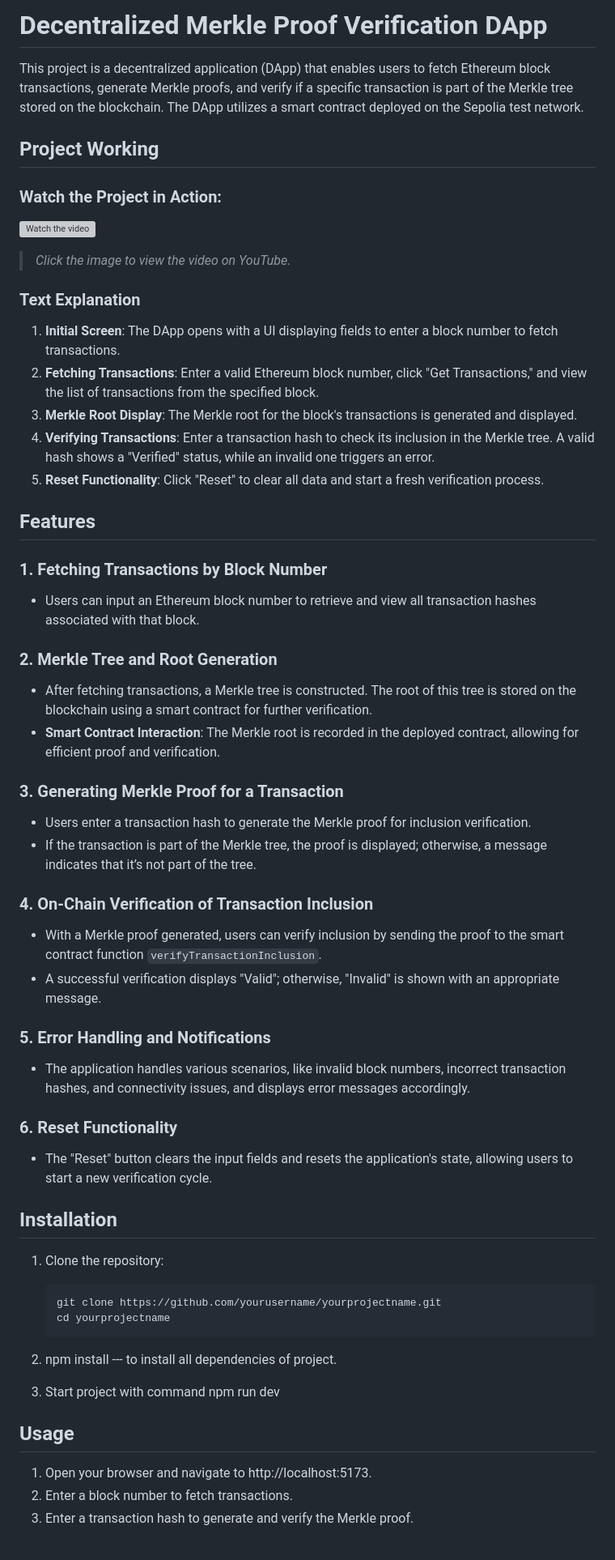
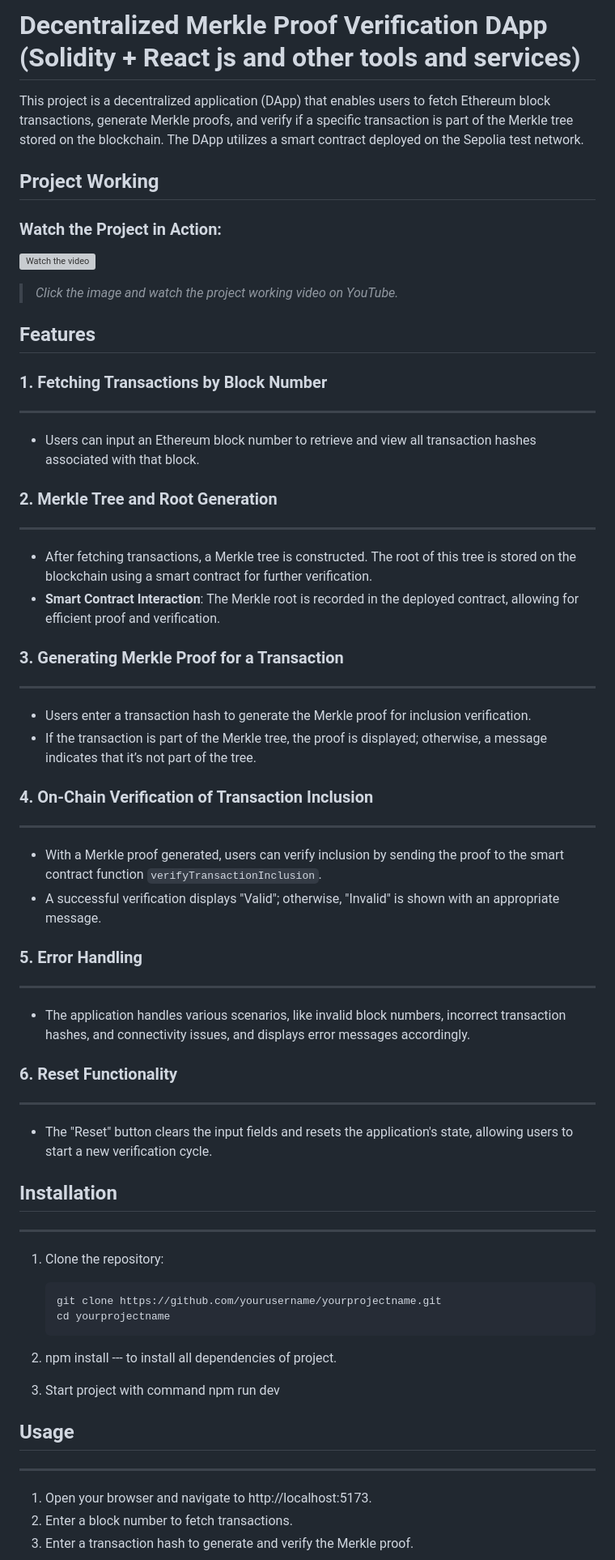
Before and after one commit to ShaikFiroz-developer/MerkleRoot, a Markdown page: MerkleProofVerification/README.md, the part around one of its changes. Shown at 81% size. GitHub-like rendering; grey boxes are pictures that could not be loaded.

````diff
--- a/MerkleProofVerification/README.md
+++ b/MerkleProofVerification/README.md
@@ -1,4 +1,4 @@
-# Decentralized Merkle Proof Verification DApp
+# Decentralized Merkle Proof Verification DApp (Solidity + React js and other tools and services)
 
 This project is a decentralized application (DApp) that enables users to fetch Ethereum block transactions, generate Merkle proofs, and verify if a specific transaction is part of the Merkle tree stored on the blockchain. The DApp utilizes a smart contract deployed on the Sepolia test network.
 
@@ -8,47 +8,39 @@ This project is a decentralized application (DApp) that enables users to fetch E
 
 [![Watch the video](https://img.youtube.com/vi/XSoUGkZcu3s/0.jpg)](https://youtu.be/XSoUGkZcu3s)
 
-> _Click the image to view the video on YouTube._
-
-### Text Explanation
-
-1. **Initial Screen**: The DApp opens with a UI displaying fields to enter a block number to fetch transactions.
-2. **Fetching Transactions**: Enter a valid Ethereum block number, click "Get Transactions," and view the list of transactions from the specified block.
-3. **Merkle Root Display**: The Merkle root for the block's transactions is generated and displayed.
-4. **Verifying Transactions**: Enter a transaction hash to check its inclusion in the Merkle tree. A valid hash shows a "Verified" status, while an invalid one triggers an error.
-5. **Reset Functionality**: Click "Reset" to clear all data and start a fresh verification process.
+> _Click the image and watch the project working video on YouTube._
 
 ## Features
 
 ### 1. **Fetching Transactions by Block Number**
-
+-------------------------------------------------
 - Users can input an Ethereum block number to retrieve and view all transaction hashes associated with that block.
 
 ### 2. **Merkle Tree and Root Generation**
-
+-----------------------------------------
 - After fetching transactions, a Merkle tree is constructed. The root of this tree is stored on the blockchain using a smart contract for further verification.
 - **Smart Contract Interaction**: The Merkle root is recorded in the deployed contract, allowing for efficient proof and verification.
 
 ### 3. **Generating Merkle Proof for a Transaction**
-
+----------------------------------------------------
 - Users enter a transaction hash to generate the Merkle proof for inclusion verification.
 - If the transaction is part of the Merkle tree, the proof is displayed; otherwise, a message indicates that it’s not part of the tree.
 
 ### 4. **On-Chain Verification of Transaction Inclusion**
-
+----------------------------------------------------------
 - With a Merkle proof generated, users can verify inclusion by sending the proof to the smart contract function `verifyTransactionInclusion`.
 - A successful verification displays "Valid"; otherwise, "Invalid" is shown with an appropriate message.
 
-### 5. **Error Handling and Notifications**
-
+### 5. **Error Handling**
+-------------------------
 - The application handles various scenarios, like invalid block numbers, incorrect transaction hashes, and connectivity issues, and displays error messages accordingly.
 
 ### 6. **Reset Functionality**
-
+------------------------------
 - The "Reset" button clears the input fields and resets the application's state, allowing users to start a new verification cycle.
 
 ## Installation
-
+---------------
 1. Clone the repository:
    ```bash
    git clone https://github.com/yourusername/yourprojectname.git
@@ -59,6 +51,7 @@ This project is a decentralized application (DApp) that enables users to fetch E
 3. Start project with command npm run dev
 
 ## Usage
+--------
 
 1. Open your browser and navigate to http://localhost:5173.
 2. Enter a block number to fetch transactions.
````
Also changed, not shown: other parts of MerkleProofVerification/README.md (+68 -2 lines).
